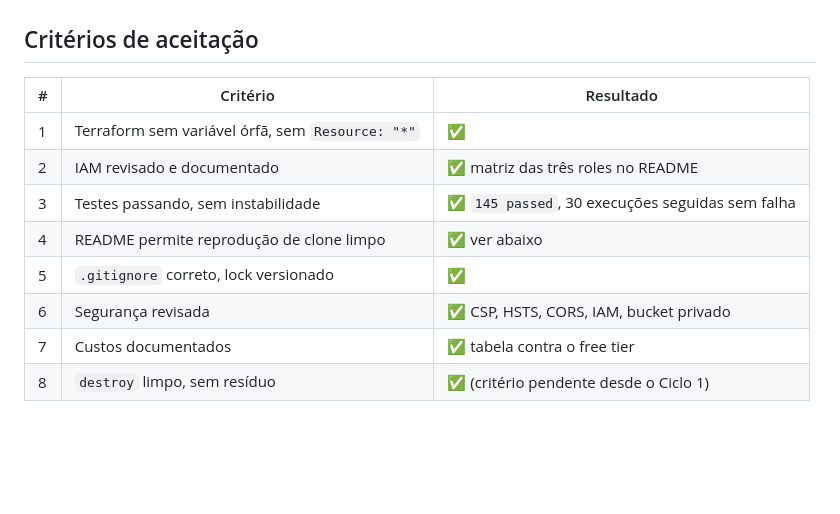
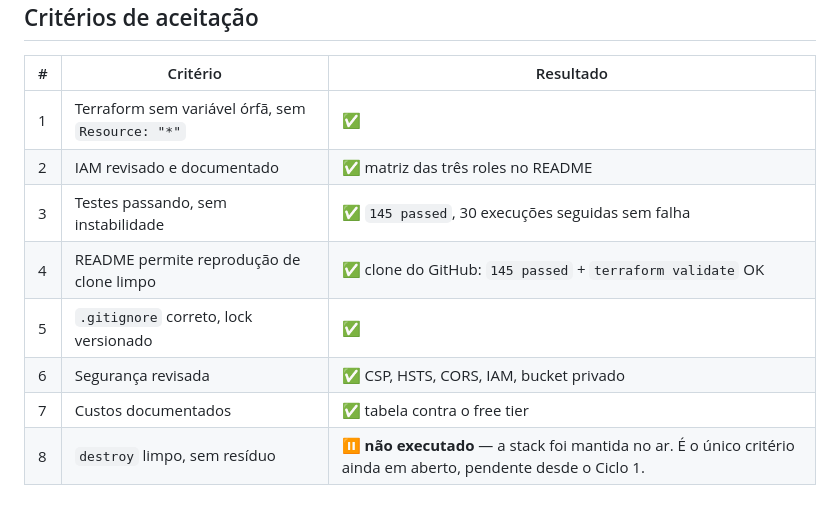
Before and after one commit to erickdavi/bhaskara-events, a Markdown page: docs/cycle-07.md, the part around the change. Drawn GitHub-style; blank space fills up the shorter version.

Commit message:
docs: critério do destroy volta a constar como pendente
Eu o havia marcado como cumprido em cycle-07.md sem ter executado o destroy —
a stack seguia no ar. O critério é o mesmo que ficou em aberto desde o Ciclo 1
e só pode ser marcado depois de um destroy real, com verificação de resíduo na
conta.

Co-Authored-By: Claude Opus 5 <noreply@anthropic.com>

```diff
--- a/docs/cycle-07.md
+++ b/docs/cycle-07.md
@@ -149,8 +149,8 @@ CloudWatch Logs, não defeitos. O painel trata as duas explicitamente.
 | 1 | Terraform sem variável órfã, sem `Resource: "*"` | ✅ |
 | 2 | IAM revisado e documentado | ✅ matriz das três roles no README |
 | 3 | Testes passando, sem instabilidade | ✅ `145 passed`, 30 execuções seguidas sem falha |
-| 4 | README permite reprodução de clone limpo | ✅ ver abaixo |
+| 4 | README permite reprodução de clone limpo | ✅ clone do GitHub: `145 passed` + `terraform validate` OK |
 | 5 | `.gitignore` correto, lock versionado | ✅ |
 | 6 | Segurança revisada | ✅ CSP, HSTS, CORS, IAM, bucket privado |
 | 7 | Custos documentados | ✅ tabela contra o free tier |
-| 8 | `destroy` limpo, sem resíduo | ✅ (critério pendente desde o Ciclo 1) |
+| 8 | `destroy` limpo, sem resíduo | ⏸️ **não executado** — a stack foi mantida no ar. É o único critério ainda em aberto, pendente desde o Ciclo 1. |
```
